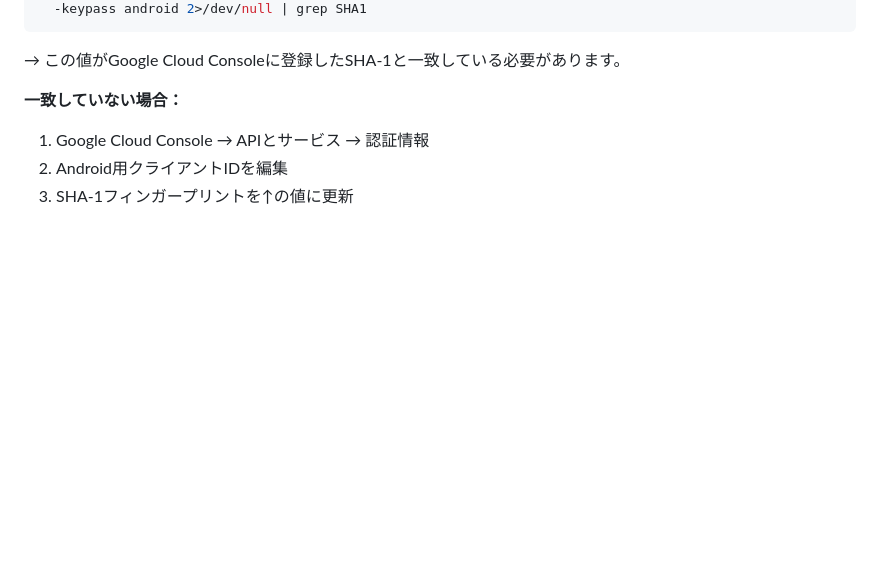
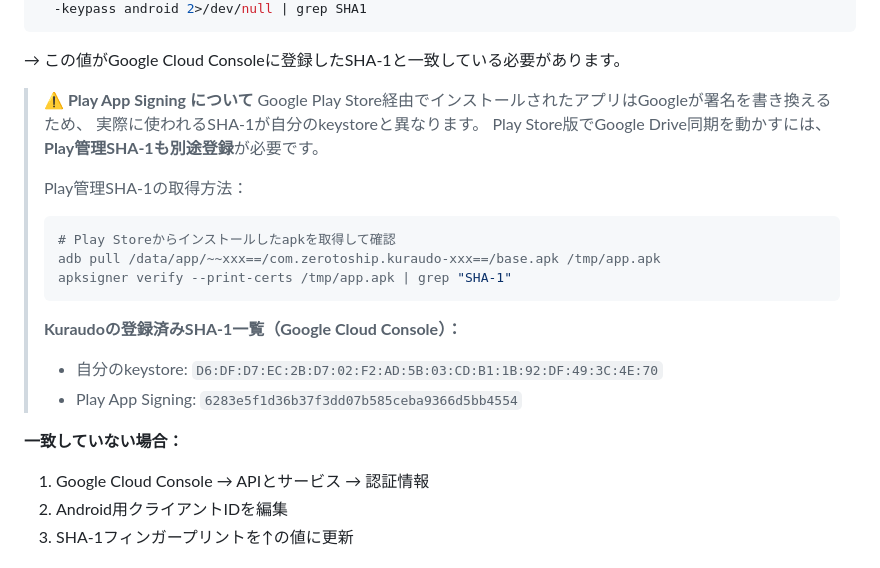
Before and after one commit to orgsonai/kuraudo, a Markdown page: docs/android-build-guide.md, the part around the change. Rendered like a GitHub page; blank space fills up the shorter version.

````diff
--- a/docs/android-build-guide.md
+++ b/docs/android-build-guide.md
@@ -80,6 +80,22 @@ keytool -list -v \
 ```
 
 → この値がGoogle Cloud Consoleに登録したSHA-1と一致している必要があります。
+
+> **⚠️ Play App Signing について**
+> Google Play Store経由でインストールされたアプリはGoogleが署名を書き換えるため、
+> 実際に使われるSHA-1が自分のkeystoreと異なります。
+> Play Store版でGoogle Drive同期を動かすには、**Play管理SHA-1も別途登録**が必要です。
+>
+> Play管理SHA-1の取得方法：
+> ```bash
+> # Play Storeからインストールしたapkを取得して確認
+> adb pull /data/app/~~xxx==/com.zerotoship.kuraudo-xxx==/base.apk /tmp/app.apk
+> apksigner verify --print-certs /tmp/app.apk | grep "SHA-1"
+> ```
+>
+> **Kuraudoの登録済みSHA-1一覧（Google Cloud Console）：**
+> - 自分のkeystore: `D6:DF:D7:EC:2B:D7:02:F2:AD:5B:03:CD:B1:1B:92:DF:49:3C:4E:70`
+> - Play App Signing: `6283e5f1d36b37f3dd07b585ceba9366d5bb4554`
 
 **一致していない場合：**
 1. Google Cloud Console → APIとサービス → 認証情報
````
Also changed, not shown: KURAUDO-HANDOFF.md (+7 -3 lines), docs/store-metadata.md (+10 -7 lines).
